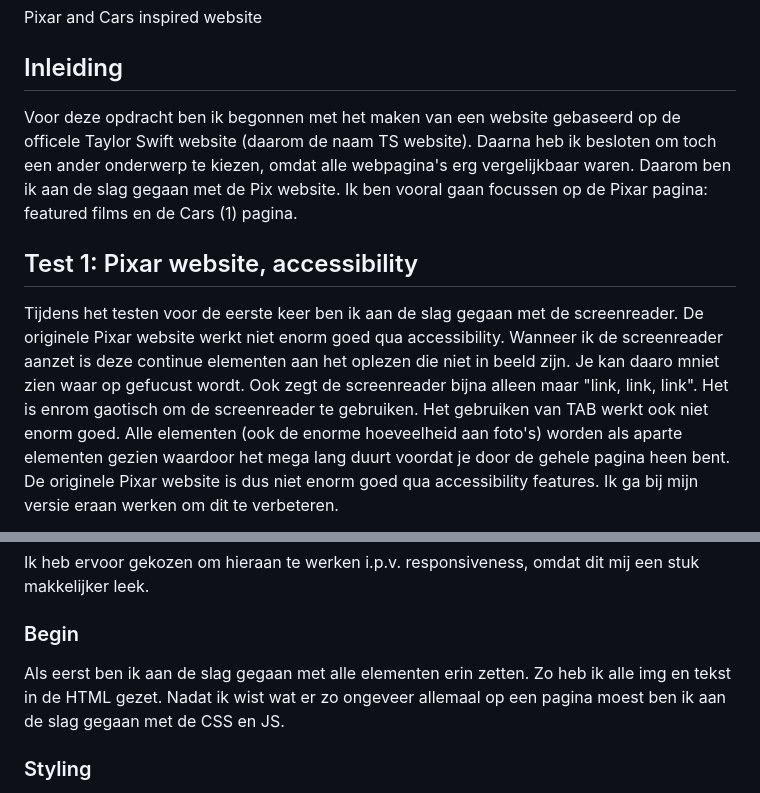
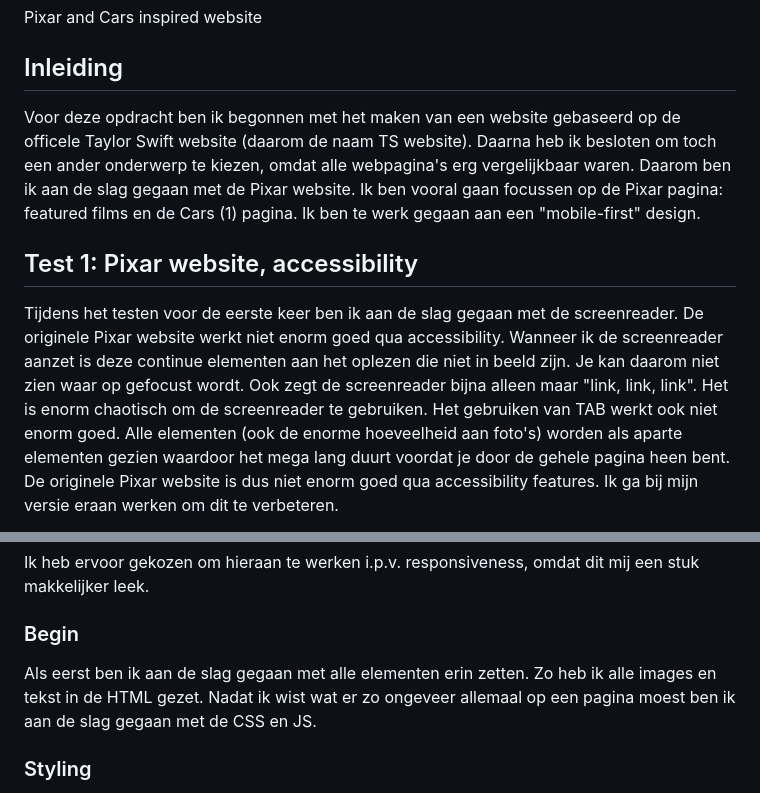
Before and after one commit to quintycaspers/TSwebsite, a Markdown page: README.md, 2 parts joined by grey strips. Rendered like a GitHub page.

```diff
--- a/README.md
+++ b/README.md
@@ -2,10 +2,10 @@
  Pixar and Cars inspired website
 
 ## Inleiding
-Voor deze opdracht ben ik begonnen met het maken van een website gebaseerd op de officele Taylor Swift website (daarom de naam TS website). Daarna heb ik besloten om toch een ander onderwerp te kiezen, omdat alle webpagina's erg vergelijkbaar waren. Daarom ben ik aan de slag gegaan met de Pix website. Ik ben vooral gaan focussen op de Pixar pagina: featured films en de Cars (1) pagina.
+Voor deze opdracht ben ik begonnen met het maken van een website gebaseerd op de officele Taylor Swift website (daarom de naam TS website). Daarna heb ik besloten om toch een ander onderwerp te kiezen, omdat alle webpagina's erg vergelijkbaar waren. Daarom ben ik aan de slag gegaan met de Pixar website. Ik ben vooral gaan focussen op de Pixar pagina: featured films en de Cars (1) pagina. Ik ben te werk gegaan aan een "mobile-first" design.
 
 ## Test 1: Pixar website, accessibility
-Tijdens het testen voor de eerste keer ben ik aan de slag gegaan met de screenreader. De originele Pixar website werkt niet enorm goed qua accessibility. Wanneer ik de screenreader aanzet is deze continue elementen aan het oplezen die niet in beeld zijn. Je kan daaro mniet zien waar op gefucust wordt. Ook zegt de screenreader bijna alleen maar "link, link, link". Het is enrom gaotisch om de screenreader te gebruiken.
+Tijdens het testen voor de eerste keer ben ik aan de slag gegaan met de screenreader. De originele Pixar website werkt niet enorm goed qua accessibility. Wanneer ik de screenreader aanzet is deze continue elementen aan het oplezen die niet in beeld zijn. Je kan daarom niet zien waar op gefocust wordt. Ook zegt de screenreader bijna alleen maar "link, link, link". Het is enorm chaotisch om de screenreader te gebruiken.
 Het gebruiken van TAB werkt ook niet enorm goed. Alle elementen (ook de enorme hoeveelheid aan foto's) worden als aparte elementen gezien waardoor het mega lang duurt voordat je door de gehele pagina heen bent.
 De originele Pixar website is dus niet enorm goed qua accessibility features. Ik ga bij mijn versie eraan werken om dit te verbeteren.
 
@@ -22,7 +22,7 @@ De 5 onderwerpen die ik heb toegevoegd zijn:
 Ik heb ervoor gekozen om hieraan te werken i.p.v. responsiveness, omdat dit mij een stuk makkelijker leek.
 
 ### Begin
-Als eerst ben ik aan de slag gegaan met alle elementen erin zetten. Zo heb ik alle img en tekst in de HTML gezet. Nadat ik wist wat er zo ongeveer allemaal op een pagina moest ben ik aan de slag gegaan met de CSS en JS.
+Als eerst ben ik aan de slag gegaan met alle elementen erin zetten. Zo heb ik alle images en tekst in de HTML gezet. Nadat ik wist wat er zo ongeveer allemaal op een pagina moest ben ik aan de slag gegaan met de CSS en JS.
 
 ### Styling
 Het maken van een hamburger menu is een van de eerste dingen waar ik op gefocust heb. Zo kon ik ook makkelijk tussen de 2 pagina's switchen. Hiervoor heb ik een JS bestand aangemaakt.
```
